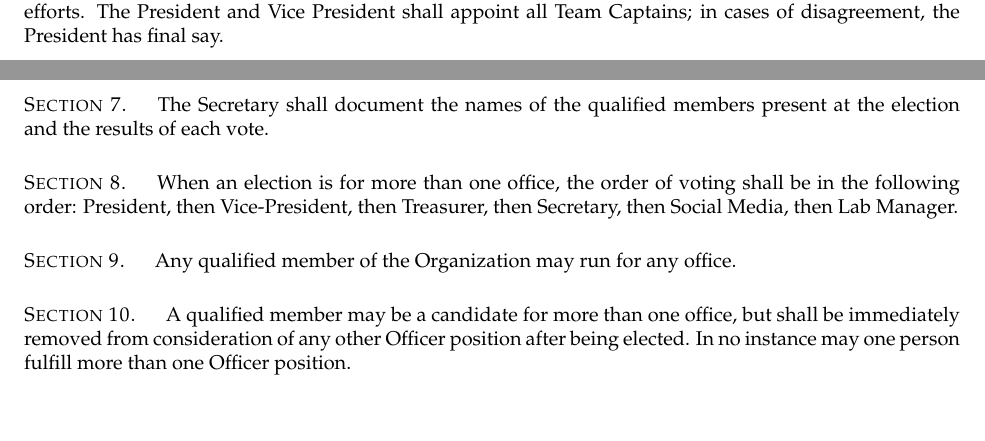
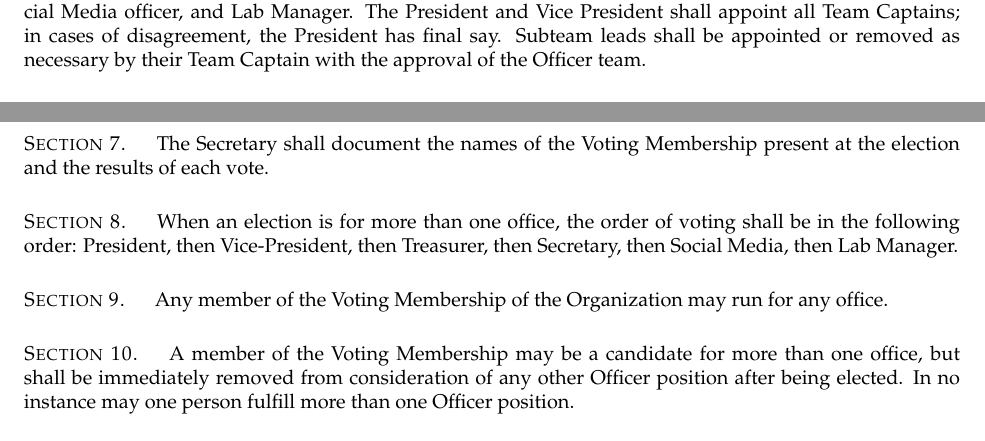
Before and after one commit to SoonerRobotics/SCR-Resources, a LaTeX document (constitution/constitution.tex): two parts of pages 4 and 5 of 5 before the commit and two parts of pages 3 and 5 of 5 after it, joined at a grey line, cut so that both start at the same text, the shorter picture padded with empty space. Compiled offline with pdfLaTeX.

Commit message:
adds subteam leads appointment and removal

```diff
--- a/constitution/constitution.tex
+++ b/constitution/constitution.tex
@@ -32,6 +32,8 @@ Membership in, association with, and benefits emanating from the Organization an
 \article{Officers \& Advisor}
 
 \section{}
-The Officers of the Organization shall be President, Vice President, Treasurer, Secretary, Social Media, and Lab Manager.
+The Officers of the Organization shall be President, Vice President, Treasurer, Secretary, Social Media officer, and Lab Manager.
+The President and Vice President shall appoint all Team Captains; in cases of disagreement, the President has final say.
+Subteam leads shall be appointed or removed as necessary by their Team Captain with the approval of the Officer team.
 
 \section{}
@@ -94,16 +96,16 @@ Voting shall be done by first-past-the-post voting but may be done by another vo
 After the results of the vote, a Vote of No Confidence shall be held on the winner by the Voting Membership. A simple majority leaves the Officer position open.
 
 \section{}
-The Secretary shall document the names of the qualified members present at the election and the results of each vote.
+The Secretary shall document the names of the Voting Membership present at the election and the results of each vote.
 
 \section{}
 When an election is for more than one office, the order of voting shall be in the following order: President, then Vice-President, then Treasurer, then Secretary, then Social Media, then Lab Manager.
 
 \section{}
-Any qualified member of the Organization may run for any office.
+Any member of the Voting Membership of the Organization may run for any office.
 
 \section{}
-A qualified member may be a candidate for more than one office, but shall be immediately removed from consideration of any other Officer position after being elected. In no instance may one person fulfill more than one Officer position.
+A member of the Voting Membership may be a candidate for more than one office, but shall be immediately removed from consideration of any other Officer position after being elected. In no instance may one person fulfill more than one Officer position.
 
 \article{Additional Governing Principles}
 
```
Also changed, not shown: constitution/constitution.tex (6 more changed lines).
